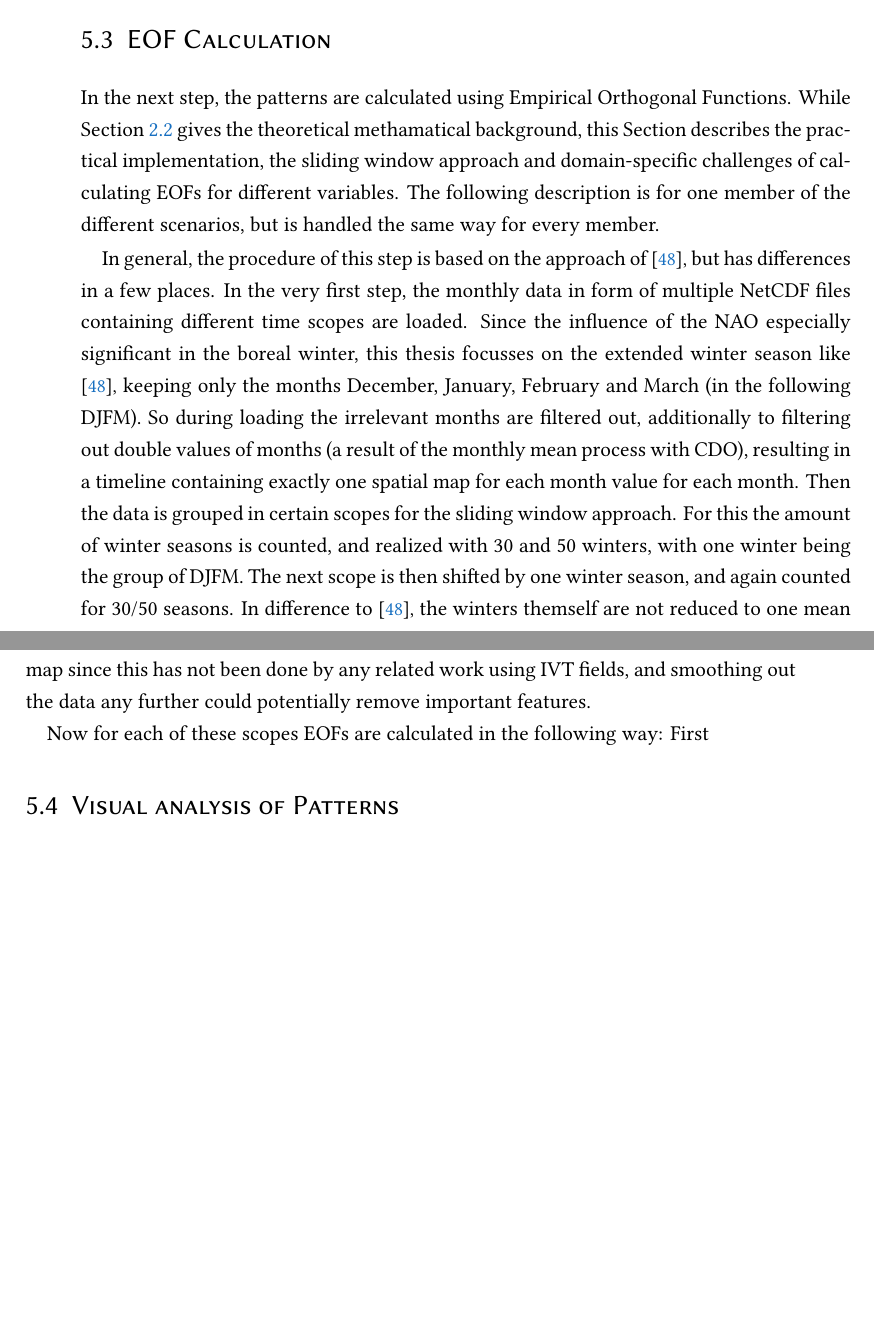
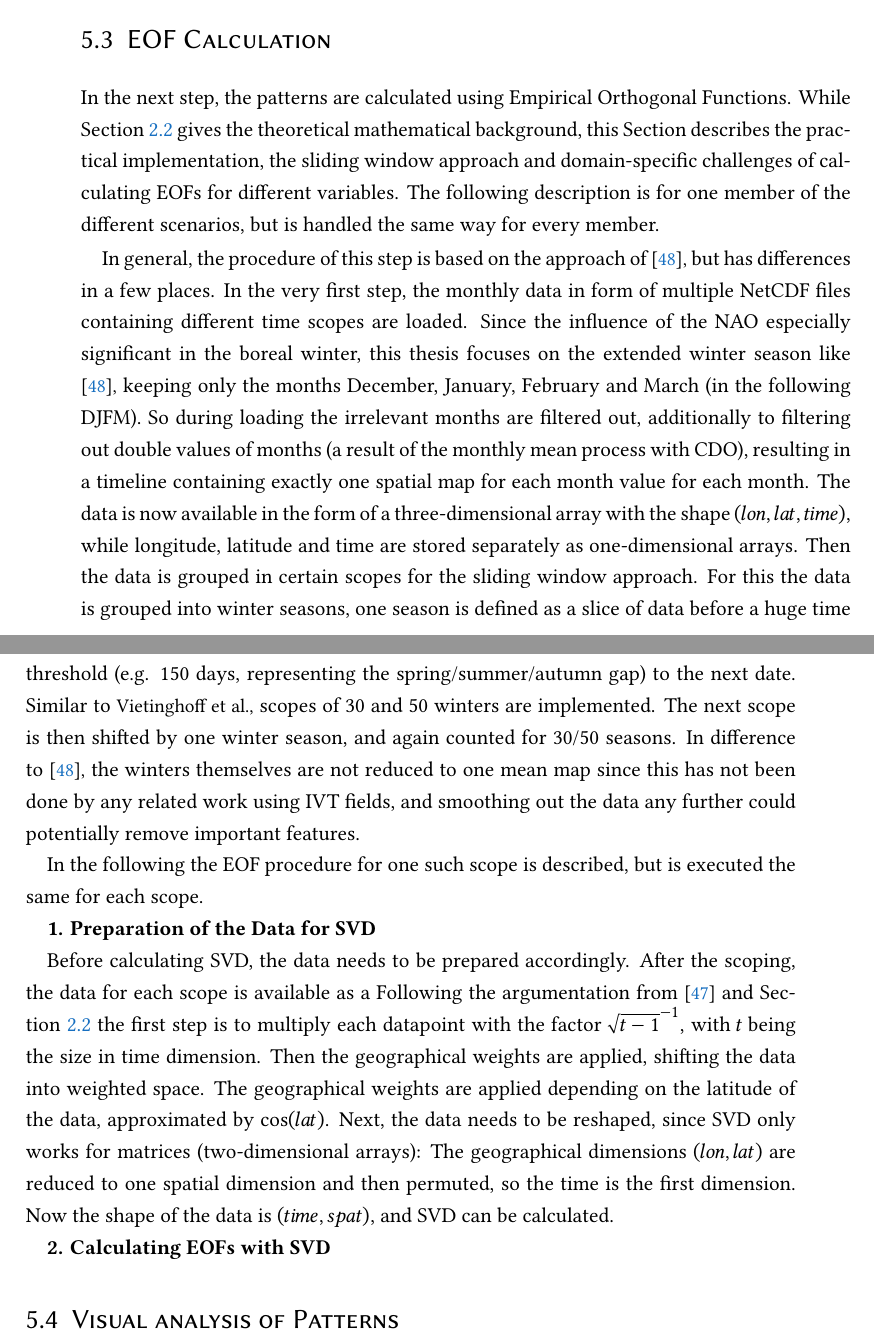
Before and after one commit to yum-yab/master_thesis, a LaTeX thesis (thesis/Thesis.tex, which reads thesis/chapters/4_realization.tex): two parts of pages 36 and 37 of 53, joined at a grey line, cut so that both start at the same text, the shorter picture padded with empty space. The pictures show the PDF file thesis/Thesis.pdf that the author committed with the source.

Commit message:
Adds a bit of eof description

```diff
--- a/thesis/chapters/4_realization.tex
+++ b/thesis/chapters/4_realization.tex
@@ -171,20 +171,34 @@ From here on some other approaches could have been explored, like splitting up d
 \section{EOF Calculation}
 \label{sec:eof_calc}
 
-In the next step, the patterns are calculated using Empirical Orthogonal Functions. While Section~\ref{sec:eof} gives the theoretical methamatical background, this Section describes the practical implementation, the sliding window approach and domain-specific challenges of calculating EOFs for different variables. The following description is for one member of the different scenarios, but is handled the same way for every member.
+In the next step, the patterns are calculated using Empirical Orthogonal Functions. While Section~\ref{sec:eof} gives the theoretical mathematical background, this Section describes the practical implementation, the sliding window approach and domain-specific challenges of calculating EOFs for different variables. The following description is for one member of the different scenarios, but is handled the same way for every member.
 
 
 In general, the procedure of this step is based on the approach of \cite{vietinghoff_visual_2021}, but has differences in a few places.
 In the very first step, the monthly data in form of multiple NetCDF files containing different time scopes are loaded.
-Since the influence of the NAO especially significant in the boreal winter, this thesis focusses on the extended winter season like \cite{vietinghoff_visual_2021}, keeping only the months December, January, February and March (in the following DJFM).
+Since the influence of the NAO especially significant in the boreal winter, this thesis focuses on the extended winter season like \cite{vietinghoff_visual_2021}, keeping only the months December, January, February and March (in the following DJFM).
 So during loading the irrelevant months are filtered out, additionally to filtering out double values of months (a result of the monthly mean process with CDO), resulting in a timeline containing exactly one spatial map for each month value for each month.
+The data is now available in the form of a three-dimensional array with the shape $(lon, lat, time)$, while longitude, latitude and time are stored separately as one-dimensional arrays.
 Then the data is grouped in certain scopes for the sliding window approach.
-For this the amount of winter seasons is counted, and realized with 30 and 50 winters, with one winter being the group of DJFM.
+For this the data is grouped into winter seasons, one season is defined as a slice of data before a huge time threshold (e.g. 150 days, representing the spring/summer/autumn gap) to the next date.
+Similar to \citeauthor{vietinghoff_visual_2021}, scopes of 30 and 50 winters are implemented.
 The next scope is then shifted by one winter season, and again counted for 30/50 seasons.
-In difference to \cite{vietinghoff_visual_2021}, the winters themself are not reduced to one mean map since this has not been done by any related work using IVT fields, and smoothing out the data any further could potentially remove important features.
+In difference to \cite{vietinghoff_visual_2021}, the winters themselves are not reduced to one mean map since this has not been done by any related work using IVT fields, and smoothing out the data any further could potentially remove important features.
 
-Now for each of these scopes EOFs are calculated in the following way:
-First
+In the following the EOF procedure for one such scope is described, but is executed the same for each scope.
+
+\textbf{1. Preparation of the Data for SVD}
+
+Before calculating SVD, the data needs to be prepared accordingly.
+After the scoping, the data for each scope is available as a
+Following the argumentation from \cite{vietinghoffdiss} and Section~\ref{sec:eof} the first step is to multiply each datapoint with the factor $\sqrt{t-1}^{-1}$, with $t$ being the size in time dimension.
+Then the geographical weights are applied, shifting the data into weighted space.
+The geographical weights are applied depending on the latitude of the data, approximated by $\cos(lat)$.
+Next, the data needs to be reshaped, since SVD only works for matrices (two-dimensional arrays): The geographical dimensions $(lon, lat)$ are reduced to one spatial dimension and then permuted, so the time is the first dimension.
+Now the shape of the data is $(time, spat)$, and SVD can be calculated.
+
+\textbf{2. Calculating EOFs with SVD}
+
 
 
 
```
Also changed, not shown: thesis/Thesis.pdf.
